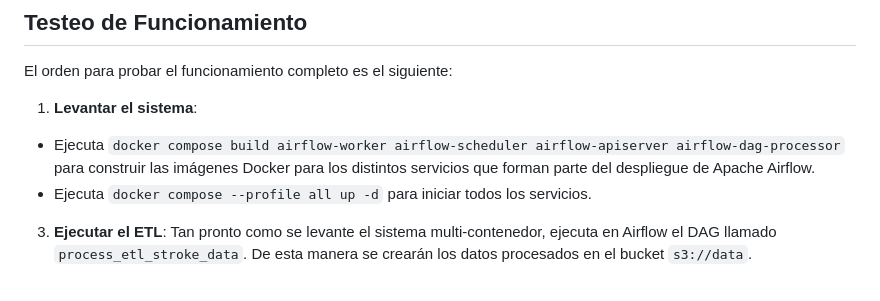
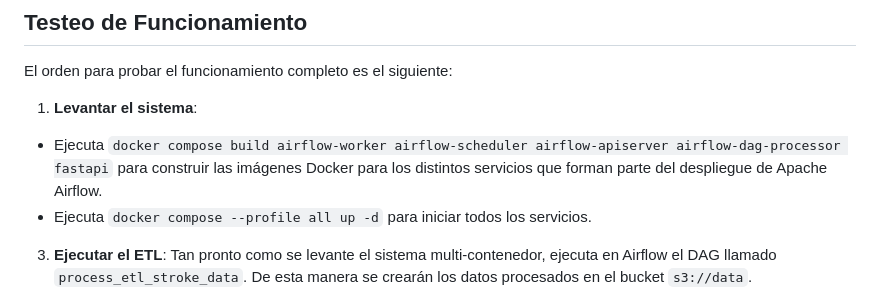
Before and after one commit to joseluisdiaz/CEIA-MLOps1-TP, a Markdown page: README.md, the part around the change. Drawn GitHub-style.

Commit message:
Update README.md
agrego fastapi al build

```diff
--- a/README.md
+++ b/README.md
@@ -38,7 +38,7 @@ Las flechas verdes y violetas representan las conexiones entre los diferentes se
 El orden para probar el funcionamiento completo es el siguiente:
 
 1. **Levantar el sistema**:
-- Ejecuta `docker compose build airflow-worker airflow-scheduler airflow-apiserver airflow-dag-processor` para construir las imágenes Docker para los distintos servicios que forman parte del despliegue de Apache Airflow.
+- Ejecuta `docker compose build airflow-worker airflow-scheduler airflow-apiserver airflow-dag-processor fastapi` para construir las imágenes Docker para los distintos servicios que forman parte del despliegue de Apache Airflow.
 - Ejecuta `docker compose --profile all up -d` para iniciar todos los servicios.
 
 3. **Ejecutar el ETL**: Tan pronto como se levante el sistema multi-contenedor, ejecuta en Airflow el DAG llamado `process_etl_stroke_data`. De esta manera se crearán los datos procesados en el bucket `s3://data`.
```
